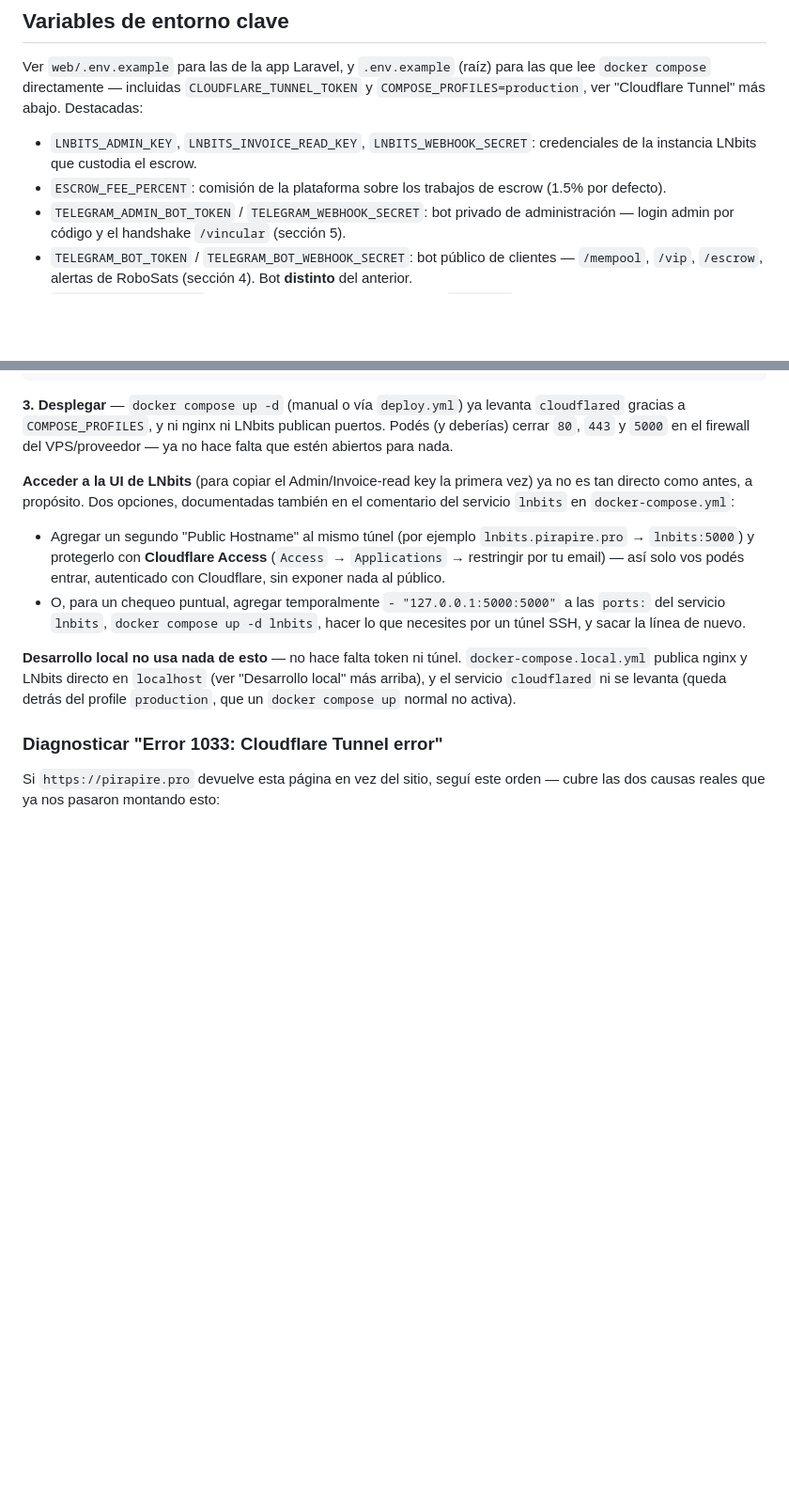
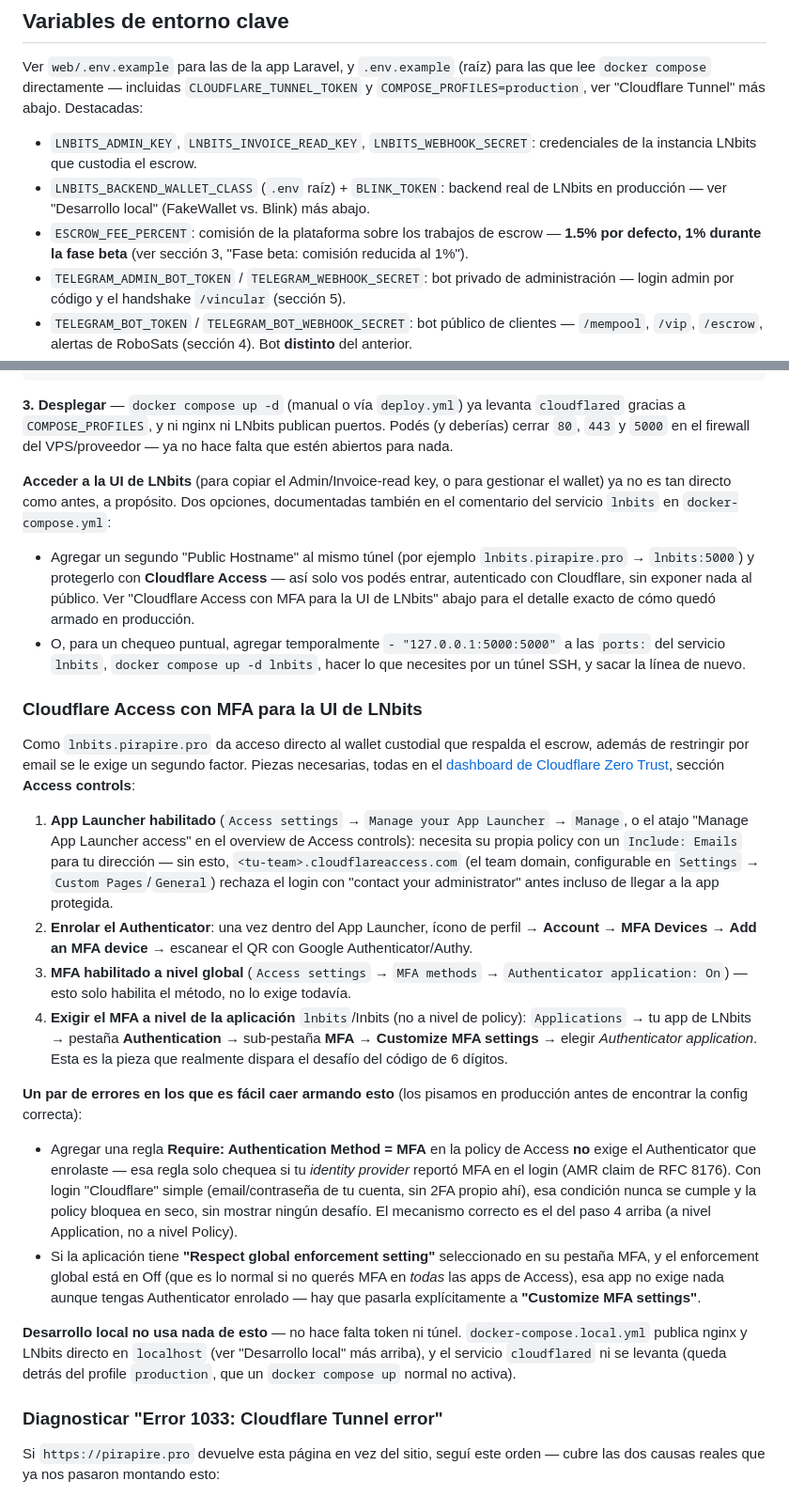
Before and after one commit to Benifotrem/pirapire, a Markdown page: README.md, 2 parts joined by grey strips. Shown at 94% size. Drawn GitHub-style; blank space fills up the shorter version.

Commit message:
Document beta escrow fee and the Cloudflare Access MFA setup for LNbits
- ESCROW_FEE_PERCENT=1 during the community beta month, and why it
  stays above 0% (routing-fee coverage on release()/refund()).
- Cloudflare Access + Independent MFA config that actually locks down
  lnbits.pirapire.pro, including the two dead-end configs (policy-level
  Require: Authentication Method, and "Respect global enforcement"
  with global enforcement off) found while setting it up.

Co-Authored-By: Claude Sonnet 5 <noreply@anthropic.com>
Claude-Session: https://claude.ai/code/session_01UptC4Cy8cqJhxgw5HUsyiL

```diff
--- a/README.md
+++ b/README.md
@@ -342,7 +346,8 @@ cd web && php artisan test          # requiere ext-gmp o ext-bcmath (verificaci
 Ver `web/.env.example` para las de la app Laravel, y `.env.example` (raíz) para las que lee `docker compose` directamente — incluidas `CLOUDFLARE_TUNNEL_TOKEN` y `COMPOSE_PROFILES=production`, ver "Cloudflare Tunnel" más abajo. Destacadas:
 
 - `LNBITS_ADMIN_KEY`, `LNBITS_INVOICE_READ_KEY`, `LNBITS_WEBHOOK_SECRET`: credenciales de la instancia LNbits que custodia el escrow.
-- `ESCROW_FEE_PERCENT`: comisión de la plataforma sobre los trabajos de escrow (1.5% por defecto).
+- `LNBITS_BACKEND_WALLET_CLASS` (`.env` raíz) + `BLINK_TOKEN`: backend real de LNbits en producción — ver "Desarrollo local" (FakeWallet vs. Blink) más abajo.
+- `ESCROW_FEE_PERCENT`: comisión de la plataforma sobre los trabajos de escrow — **1.5% por defecto, 1% durante la fase beta** (ver sección 3, "Fase beta: comisión reducida al 1%").
 - `TELEGRAM_ADMIN_BOT_TOKEN` / `TELEGRAM_WEBHOOK_SECRET`: bot privado de administración — login admin por código y el handshake `/vincular` (sección 5).
 - `TELEGRAM_BOT_TOKEN` / `TELEGRAM_BOT_WEBHOOK_SECRET`: bot público de clientes — `/mempool`, `/vip`, `/escrow`, alertas de RoboSats (sección 4). Bot **distinto** del anterior.
 - `MEMPOOL_API_BASE_URL`: API de mempool.space que consulta `/mempool` (por defecto `https://mempool.space/api`).
@@ -375,10 +380,24 @@ COMPOSE_PROFILES=production   # activa el servicio cloudflared en todo comando d
 
 **3. Desplegar** — `docker compose up -d` (manual o vía `deploy.yml`) ya levanta `cloudflared` gracias a `COMPOSE_PROFILES`, y ni nginx ni LNbits publican puertos. Podés (y deberías) cerrar `80`, `443` y `5000` en el firewall del VPS/proveedor — ya no hace falta que estén abiertos para nada.
 
-**Acceder a la UI de LNbits** (para copiar el Admin/Invoice-read key la primera vez) ya no es tan directo como antes, a propósito. Dos opciones, documentadas también en el comentario del servicio `lnbits` en `docker-compose.yml`:
+**Acceder a la UI de LNbits** (para copiar el Admin/Invoice-read key, o para gestionar el wallet) ya no es tan directo como antes, a propósito. Dos opciones, documentadas también en el comentario del servicio `lnbits` en `docker-compose.yml`:
 
-- Agregar un segundo "Public Hostname" al mismo túnel (por ejemplo `lnbits.pirapire.pro` → `lnbits:5000`) y protegerlo con **Cloudflare Access** (`Access` → `Applications` → restringir por tu email) — así solo vos podés entrar, autenticado con Cloudflare, sin exponer nada al público.
+- Agregar un segundo "Public Hostname" al mismo túnel (por ejemplo `lnbits.pirapire.pro` → `lnbits:5000`) y protegerlo con **Cloudflare Access** — así solo vos podés entrar, autenticado con Cloudflare, sin exponer nada al público. Ver "Cloudflare Access con MFA para la UI de LNbits" abajo para el detalle exacto de cómo quedó armado en producción.
 - O, para un chequeo puntual, agregar temporalmente `- "127.0.0.1:5000:5000"` a las `ports:` del servicio `lnbits`, `docker compose up -d lnbits`, hacer lo que necesites por un túnel SSH, y sacar la línea de nuevo.
+
+### Cloudflare Access con MFA para la UI de LNbits
+
+Como `lnbits.pirapire.pro` da acceso directo al wallet custodial que respalda el escrow, además de restringir por email se le exige un segundo factor. Piezas necesarias, todas en el [dashboard de Cloudflare Zero Trust](https://one.dash.cloudflare.com/), sección **Access controls**:
+
+1. **App Launcher habilitado** (`Access settings` → `Manage your App Launcher` → `Manage`, o el atajo "Manage App Launcher access" en el overview de Access controls): necesita su propia policy con un `Include: Emails` para tu dirección — sin esto, `<tu-team>.cloudflareaccess.com` (el team domain, configurable en `Settings` → `Custom Pages`/`General`) rechaza el login con "contact your administrator" antes incluso de llegar a la app protegida.
+2. **Enrolar el Authenticator**: una vez dentro del App Launcher, ícono de perfil → **Account** → **MFA Devices** → **Add an MFA device** → escanear el QR con Google Authenticator/Authy.
+3. **MFA habilitado a nivel global** (`Access settings` → `MFA methods` → `Authenticator application: On`) — esto solo habilita el método, no lo exige todavía.
+4. **Exigir el MFA a nivel de la aplicación** `lnbits`/Inbits (no a nivel de policy): `Applications` → tu app de LNbits → pestaña **Authentication** → sub-pestaña **MFA** → **Customize MFA settings** → elegir *Authenticator application*. Esta es la pieza que realmente dispara el desafío del código de 6 dígitos.
+
+**Un par de errores en los que es fácil caer armando esto** (los pisamos en producción antes de encontrar la config correcta):
+
+- Agregar una regla **Require: Authentication Method = MFA** en la policy de Access **no** exige el Authenticator que enrolaste — esa regla solo chequea si tu *identity provider* reportó MFA en el login (AMR claim de RFC 8176). Con login "Cloudflare" simple (email/contraseña de tu cuenta, sin 2FA propio ahí), esa condición nunca se cumple y la policy bloquea en seco, sin mostrar ningún desafío. El mecanismo correcto es el del paso 4 arriba (a nivel Application, no a nivel Policy).
+- Si la aplicación tiene **"Respect global enforcement setting"** seleccionado en su pestaña MFA, y el enforcement global está en Off (que es lo normal si no querés MFA en *todas* las apps de Access), esa app no exige nada aunque tengas Authenticator enrolado — hay que pasarla explícitamente a **"Customize MFA settings"**.
 
 **Desarrollo local no usa nada de esto** — no hace falta token ni túnel. `docker-compose.local.yml` publica nginx y LNbits directo en `localhost` (ver "Desarrollo local" más arriba), y el servicio `cloudflared` ni se levanta (queda detrás del profile `production`, que un `docker compose up` normal no activa).
 
```
Also changed, not shown: other parts of README.md (+4 -0 lines).
